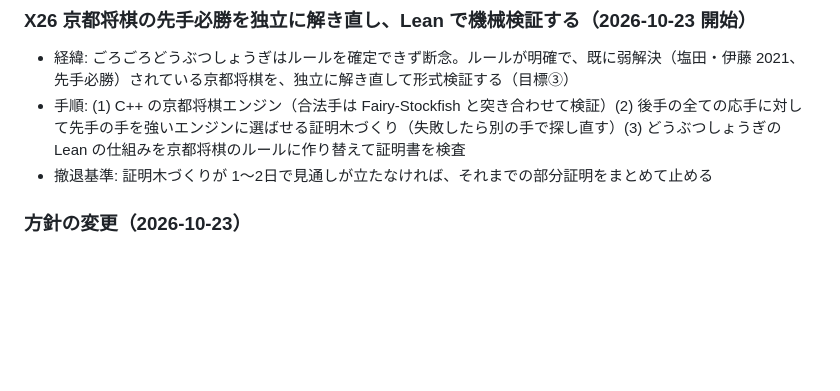
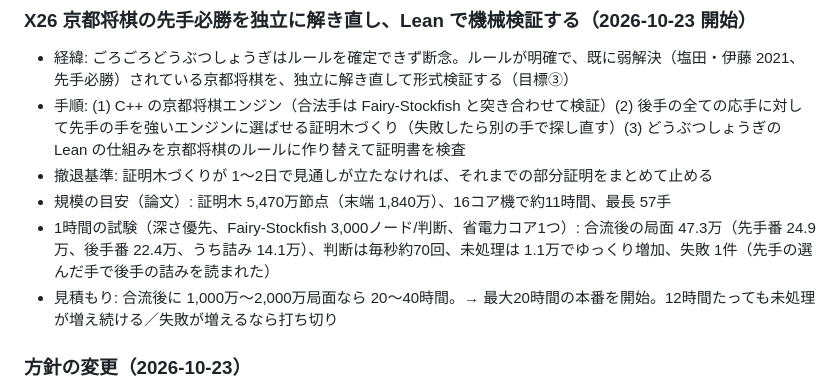
Before and after one commit to zuisho-1848-o/shogi-ai, a Markdown page: research/実験計画_フェーズ0.md, the part around the change. GitHub-like rendering; blank space fills up the shorter version.

Commit message:
X26 京都将棋 1時間試験の結果と本番開始（最大20時間）を記録

```diff
--- a/research/実験計画_フェーズ0.md
+++ b/research/実験計画_フェーズ0.md
@@ -524,6 +524,9 @@ KPP の重み W[k][p][q]（k=自ライオンのマス、p,q=駒×マス）を W
 - 経緯: ごろごろどうぶつしょうぎはルールを確定できず断念。ルールが明確で、既に弱解決（塩田・伊藤 2021、先手必勝）されている京都将棋を、独立に解き直して形式検証する（目標③）
 - 手順: (1) C++ の京都将棋エンジン（合法手は Fairy-Stockfish と突き合わせて検証）(2) 後手の全ての応手に対して先手の手を強いエンジンに選ばせる証明木づくり（失敗したら別の手で探し直す）(3) どうぶつしょうぎの Lean の仕組みを京都将棋のルールに作り替えて証明書を検査
 - 撤退基準: 証明木づくりが 1〜2日で見通しが立たなければ、それまでの部分証明をまとめて止める
+- 規模の目安（論文）: 証明木 5,470万節点（末端 1,840万）、16コア機で約11時間、最長 57手
+- 1時間の試験（深さ優先、Fairy-Stockfish 3,000ノード/判断、省電力コア1つ）: 合流後の局面 47.3万（先手番 24.9万、後手番 22.4万、うち詰み 14.1万）、判断は毎秒約70回、未処理は 1.1万でゆっくり増加、失敗 1件（先手の選んだ手で後手の詰みを読まれた）
+- 見積もり: 合流後に 1,000万〜2,000万局面なら 20〜40時間。→ 最大20時間の本番を開始。12時間たっても未処理が増え続ける／失敗が増えるなら打ち切り
 
 ### 方針の変更（2026-10-23）
 目標②だけにつながるもの（やねうら王の探索に評価関数を載せて NNUE と比べる案など）は優先度を下げ、①か③に少しでも効くものを優先する（やねうら王の mini / micro が出たため）。詳細は [非NN将棋AI_研究方針.md](非NN将棋AI_研究方針.md) の 9.
```
